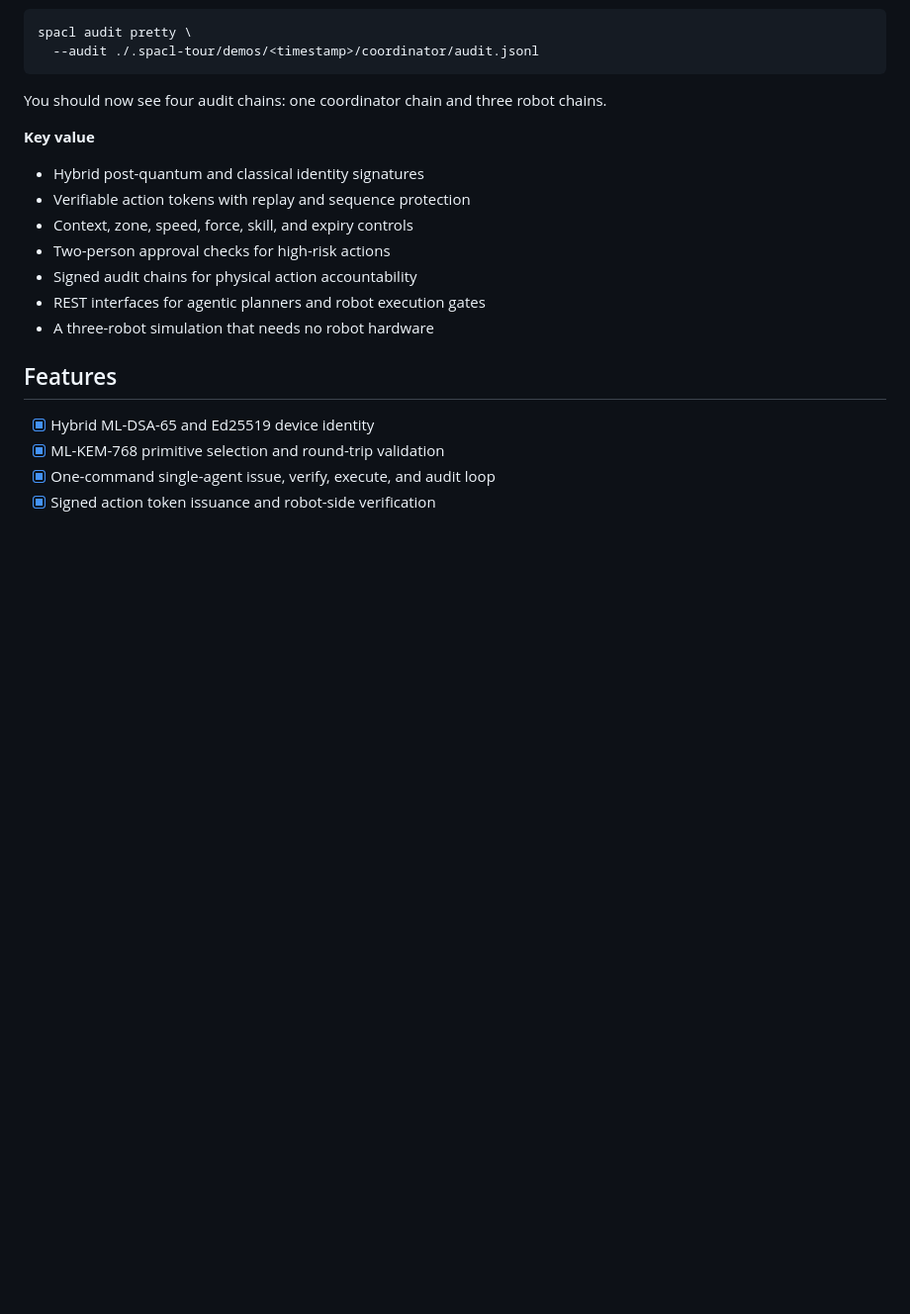
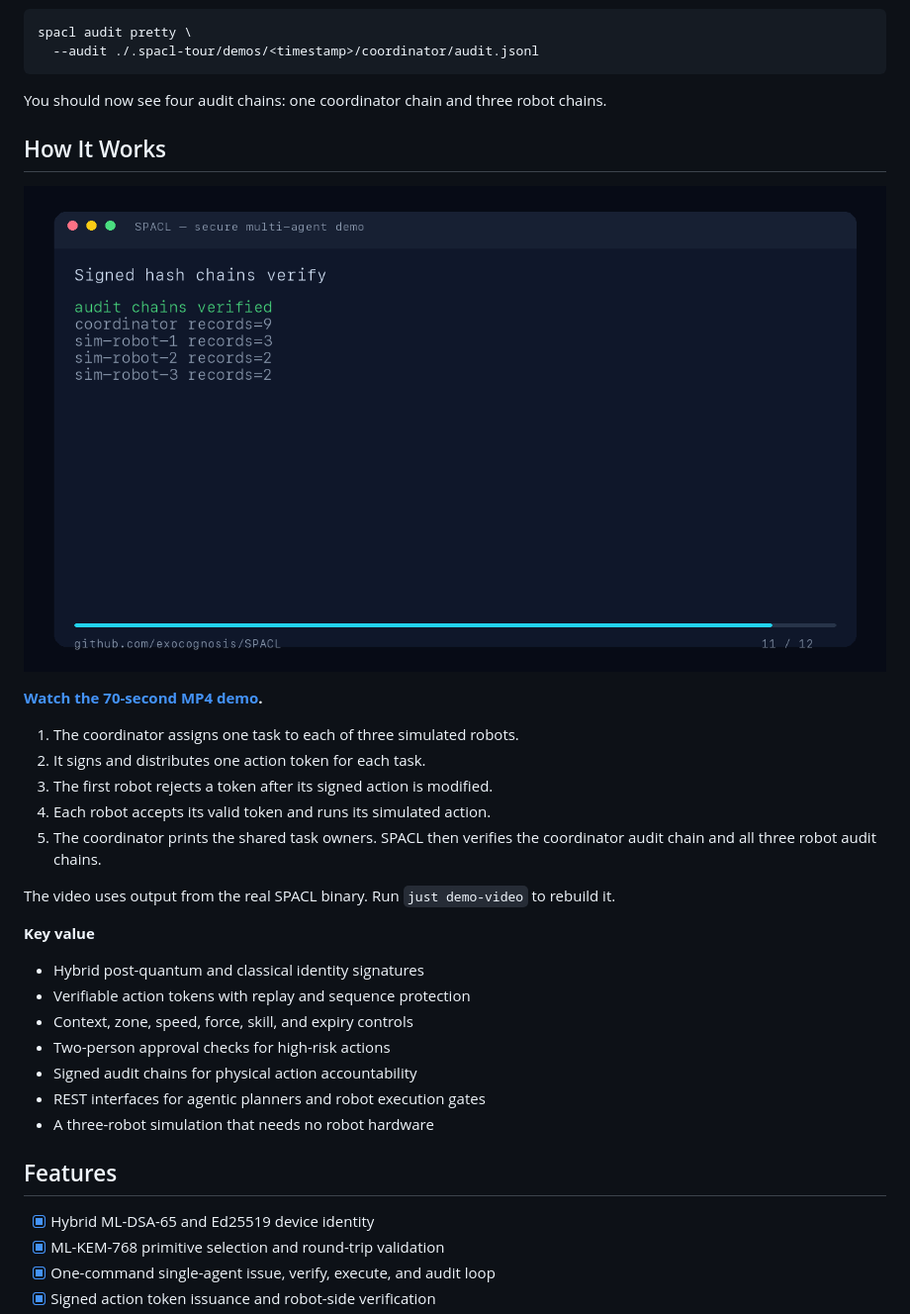
Before and after one commit to exocognosis/SPACL, a Markdown page: README.md, the part around the change. Shown at 99% size. Drawn GitHub-style; pictures changed too: docs/demo/spacl-multi-agent-demo-poster.png (added); blank space fills up the shorter version.

Commit message:
Polish demo and add showcase video

````diff
--- a/README.md
+++ b/README.md
@@ -44,6 +44,20 @@ spacl audit pretty \
 ```
 
 You should now see four audit chains: one coordinator chain and three robot chains.
+
+## How It Works
+
+[![Watch the 70-second SPACL multi-agent demo](docs/demo/spacl-multi-agent-demo-poster.png)](docs/demo/spacl-multi-agent-demo.mp4)
+
+**[Watch the 70-second MP4 demo](docs/demo/spacl-multi-agent-demo.mp4).**
+
+1. The coordinator assigns one task to each of three simulated robots.
+2. It signs and distributes one action token for each task.
+3. The first robot rejects a token after its signed action is modified.
+4. Each robot accepts its valid token and runs its simulated action.
+5. The coordinator prints the shared task owners. SPACL then verifies the coordinator audit chain and all three robot audit chains.
+
+The video uses output from the real SPACL binary. Run `just demo-video` to rebuild it.
 
 **Key value**
 
````
Also changed, not shown: CHANGELOG.md (+3 -0 lines), docs/demo/README.md (added, +19 -0 lines), 6 other files.
